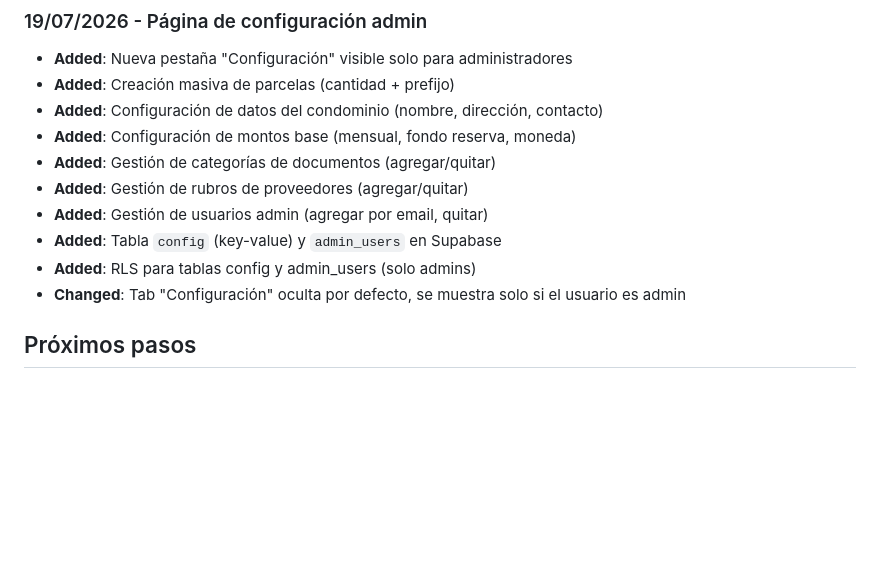
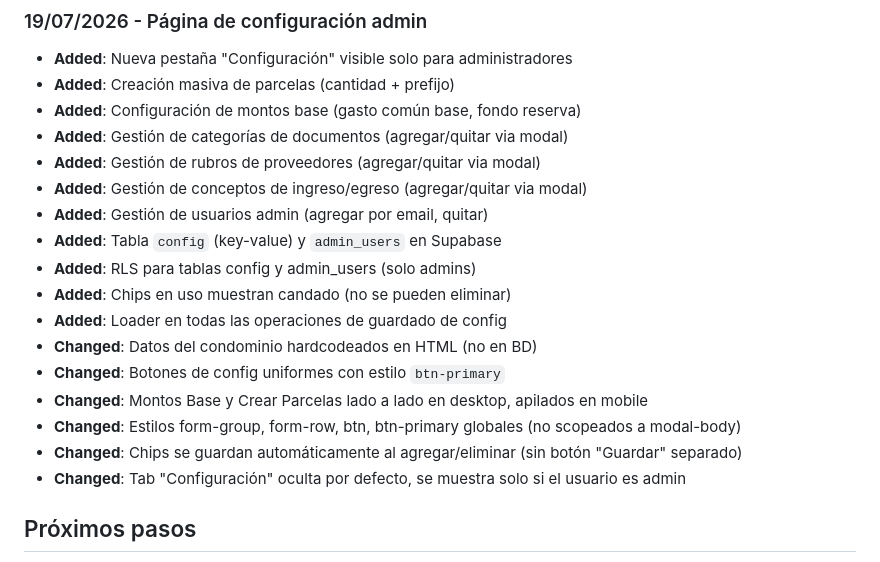
Before and after one commit to ro4dev/condominio-los-eucaliptus, a Markdown page: CHANGELOG.md, the part around the change. GitHub-like rendering; blank space fills up the shorter version.

```diff
--- a/CHANGELOG.md
+++ b/CHANGELOG.md
@@ -80,13 +80,20 @@
 ### 19/07/2026 - Página de configuración admin
 - **Added**: Nueva pestaña "Configuración" visible solo para administradores
 - **Added**: Creación masiva de parcelas (cantidad + prefijo)
-- **Added**: Configuración de datos del condominio (nombre, dirección, contacto)
-- **Added**: Configuración de montos base (mensual, fondo reserva, moneda)
-- **Added**: Gestión de categorías de documentos (agregar/quitar)
-- **Added**: Gestión de rubros de proveedores (agregar/quitar)
+- **Added**: Configuración de montos base (gasto común base, fondo reserva)
+- **Added**: Gestión de categorías de documentos (agregar/quitar via modal)
+- **Added**: Gestión de rubros de proveedores (agregar/quitar via modal)
+- **Added**: Gestión de conceptos de ingreso/egreso (agregar/quitar via modal)
 - **Added**: Gestión de usuarios admin (agregar por email, quitar)
 - **Added**: Tabla `config` (key-value) y `admin_users` en Supabase
 - **Added**: RLS para tablas config y admin_users (solo admins)
+- **Added**: Chips en uso muestran candado (no se pueden eliminar)
+- **Added**: Loader en todas las operaciones de guardado de config
+- **Changed**: Datos del condominio hardcodeados en HTML (no en BD)
+- **Changed**: Botones de config uniformes con estilo `btn-primary`
+- **Changed**: Montos Base y Crear Parcelas lado a lado en desktop, apilados en mobile
+- **Changed**: Estilos form-group, form-row, btn, btn-primary globales (no scopeados a modal-body)
+- **Changed**: Chips se guardan automáticamente al agregar/eliminar (sin botón "Guardar" separado)
 - **Changed**: Tab "Configuración" oculta por defecto, se muestra solo si el usuario es admin
 
 ## Próximos pasos
```
Also changed, not shown: AGENTS.md (+8 -0 lines), README.md (+4 -2 lines).
